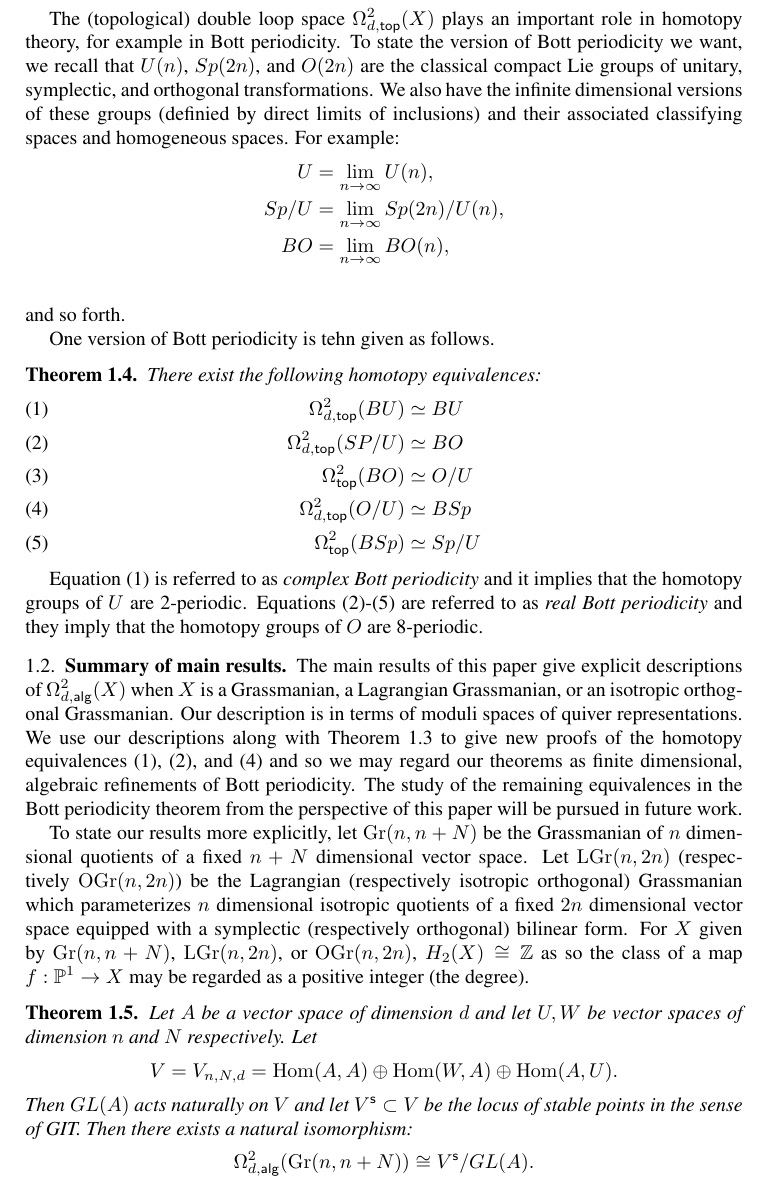
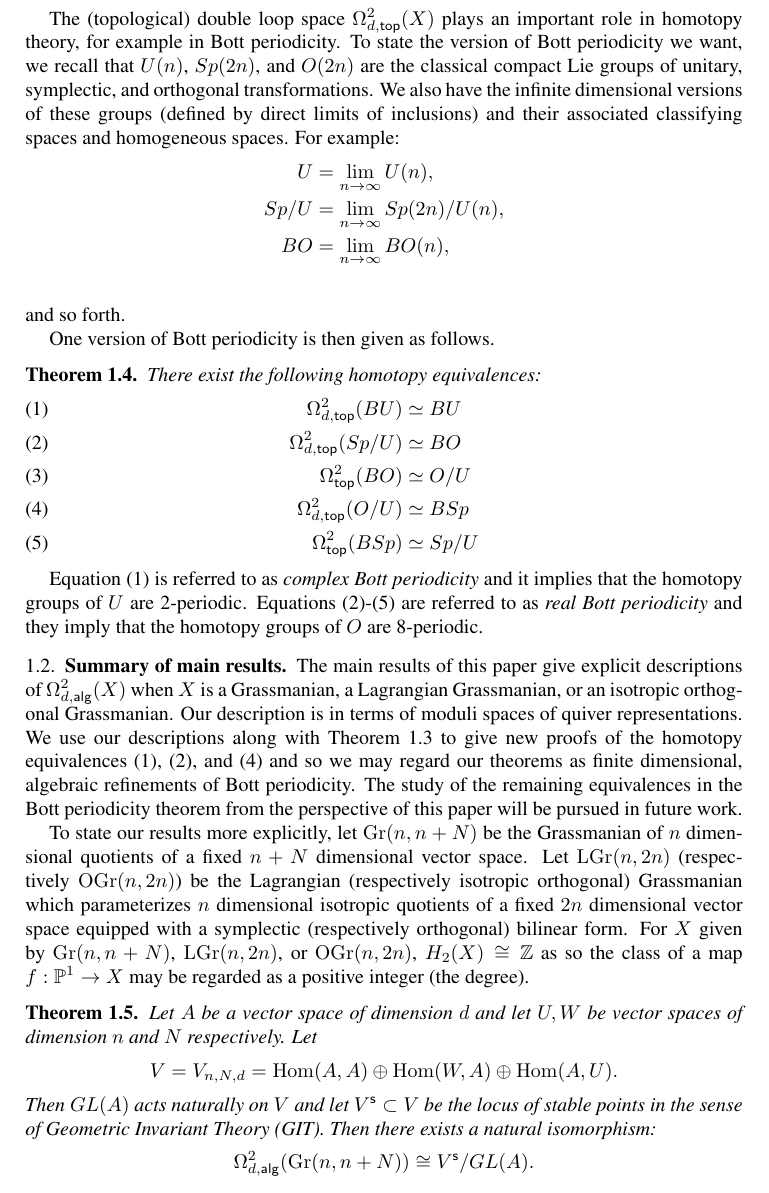
Before and after one commit to jbryanvancouver/Bryan-Vakil, a LaTeX paper (Bryan-Vakil.tex): part of page 2 of 10, cut so that both start at the same text. Compiled offline with pdfLaTeX.

Commit message:
minor changes

```diff
--- a/Bryan-Vakil.tex
+++ b/Bryan-Vakil.tex
@@ -199,7 +199,7 @@ important role in homotopy theory, for example in Bott periodicity. To
 state the version of Bott periodicity we want, we recall that $U(n)$,
 $Sp(2n)$, and $O(2n)$ are the classical compact Lie groups of unitary,
 symplectic, and orthogonal transformations. We also have the infinite
-dimensional versions of these groups (definied by direct limits of
+dimensional versions of these groups (defined by direct limits of
 inclusions) and their associated classifying spaces and homogeneous
 spaces. For example:
 \begin{align*}
@@ -209,13 +209,13 @@ BO& = \lim_{n\to  \infty} BO(n),\\
 \end{align*}
 and so forth.
 
-One version of Bott periodicity is tehn given as follows.
+One version of Bott periodicity is then given as follows.
 
 \begin{theorem}\label{thm: classical Bott periodicity as homotopy equivalences}
 There exist the following homotopy equivalences:
 \begin{align}
 \LoopTwoTop (BU)&\homotopyeq BU \label{eqn: Omega2BU=BU}\\
-\LoopTwoTop (SP/U)&\homotopyeq BO  \label{eqn: Omega2Sp/U=BO}\\
+\LoopTwoTop (Sp/U)&\homotopyeq BO  \label{eqn: Omega2Sp/U=BO}\\
 \NoDLoopTwoTop (BO)&\homotopyeq O/U  \label{eqn: Omega2BO=O/U}\\
 \LoopTwoTop (O/U)&\homotopyeq BSp  \label{eqn: Omega2O/U=BSp}\\
 \NoDLoopTwoTop (BSp)&\homotopyeq Sp/U   \label{eqn: Omega2BSp=Sp/U}
@@ -262,8 +262,8 @@ spaces of dimension $n$ and $N$ respectively. Let
 V=V_{n,N,d} =\Hom (A,A)\oplus \Hom (W,A)\oplus \Hom (A,U).
 \]
 Then $GL(A)$ acts naturally on $V$ and let $V^{\stable}\subset V$ be
-the locus of stable points in the sense of GIT. Then there exists a
-natural isomorphism:
+the locus of stable points in the sense of Geometric Invariant Theory
+(GIT). Then there exists a natural isomorphism:
 \[
 \LoopTwo (\Gr (n,n+N))\cong V^{\stable}/GL(A).
 \]
```
Also changed, not shown: Bryan-Vakil.tex (2 more changed lines).
